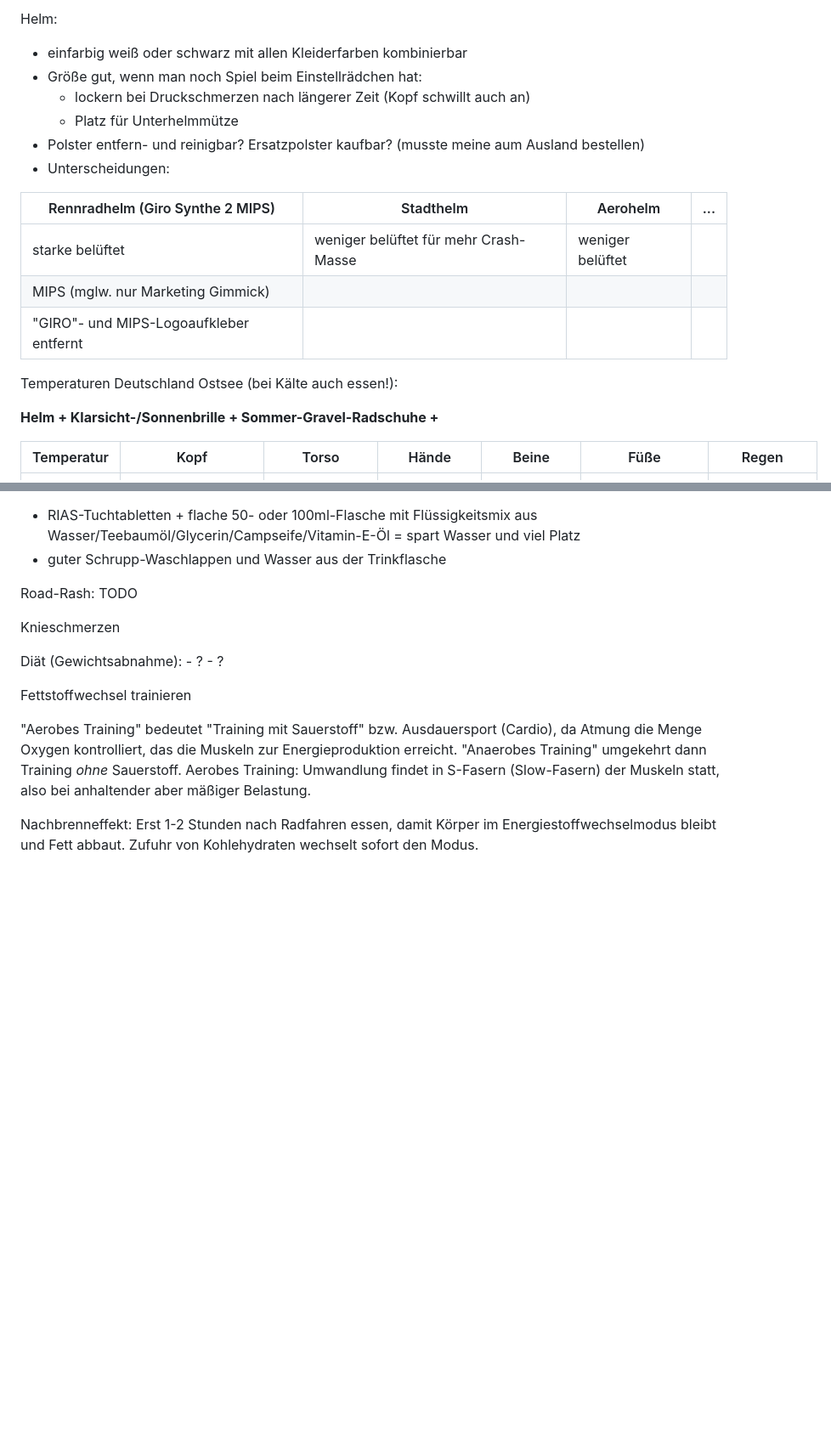
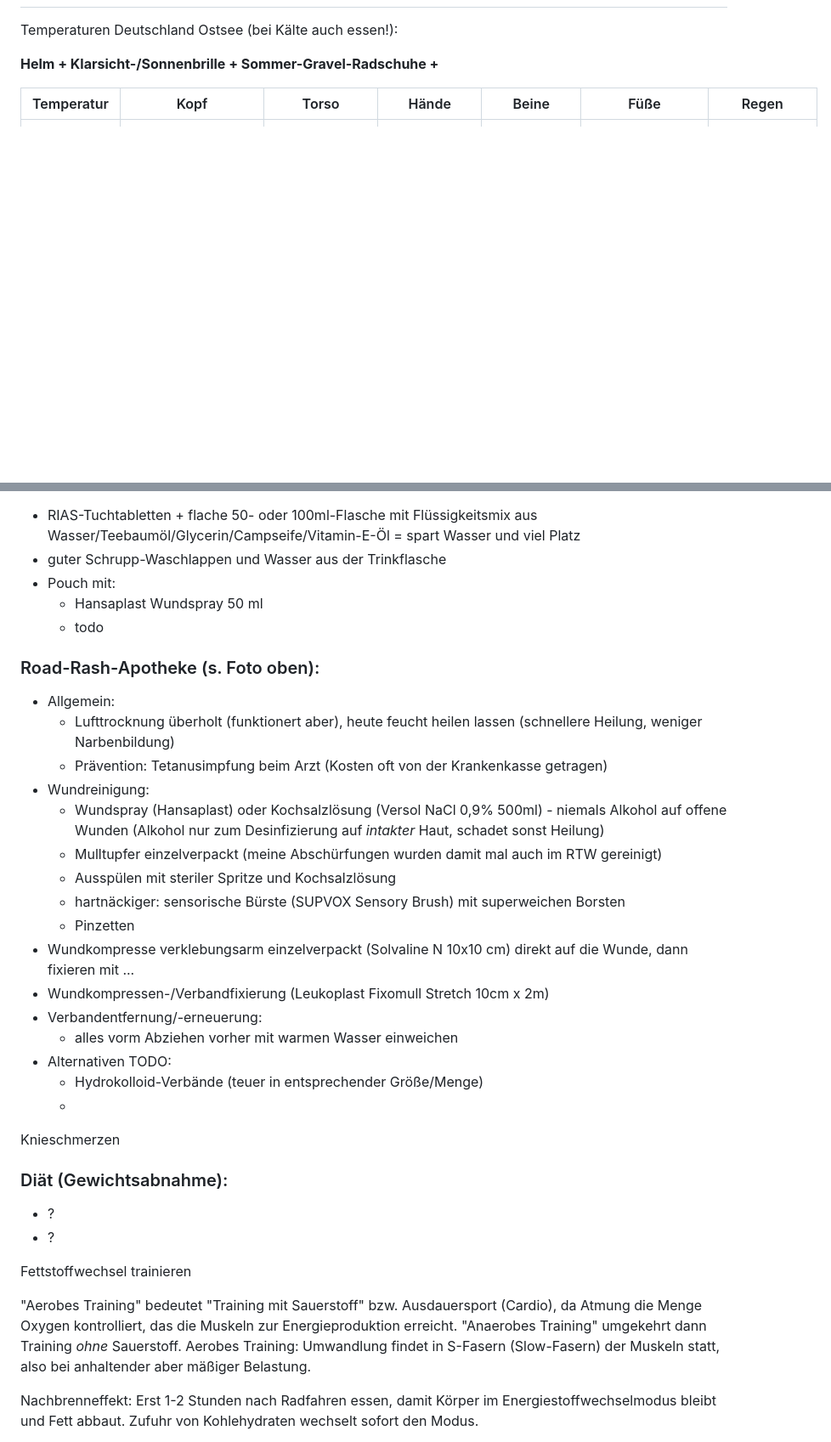
Before and after one commit to andre-st/andre-st.github.io, a Markdown page: bicycle/README.md, 2 parts joined by grey strips. Shown: that part at 85% size. GitHub-like rendering; blank space fills up the shorter version.

```diff
--- a/bicycle/README.md
+++ b/bicycle/README.md
@@ -435,19 +413,3 @@ Sportkleidung waschen:
-Helm:
-- einfarbig weiß oder schwarz mit allen Kleiderfarben kombinierbar
-- Größe gut, wenn man noch Spiel beim Einstellrädchen hat:
-	- lockern bei Druckschmerzen nach längerer Zeit (Kopf schwillt auch an)
-	- Platz für Unterhelmmütze
-- Polster entfern- und reinigbar? Ersatzpolster kaufbar? (musste meine aum Ausland bestellen)
-- Unterscheidungen:
-
-
-| Rennradhelm (Giro Synthe 2 MIPS)                      | Stadthelm                                | Aerohelm |  ...
-|-------------------------------------------------------|------------------------------------------|----------|--------
-| starke belüftet                                       | weniger belüftet für mehr Crash-Masse    | weniger belüftet   |
-| MIPS (mglw. nur Marketing Gimmick)                    |                                          |          |
-| "GIRO"- und MIPS-Logoaufkleber entfernt               |                                          |          |
-
-
 
 Temperaturen Deutschland Ostsee (bei Kälte auch essen!):
 
@@ -2352,15 +2370,37 @@ Mehrtagestour:
 - RIAS-Tuchtabletten + flache 50- oder 100ml-Flasche mit Flüssigkeitsmix aus Wasser/Teebaumöl/Glycerin/Campseife/Vitamin-E-Öl = spart Wasser und viel Platz
 - guter Schrupp-Waschlappen und Wasser aus der Trinkflasche
-
-
-Road-Rash:
-	TODO
+- Pouch mit:
+	- Hansaplast Wundspray 50 ml
+	- todo
+
+
+### Road-Rash-Apotheke (s. Foto oben):
+
+- Allgemein:
+	- Lufttrocknung überholt (funktionert aber), heute feucht heilen lassen (schnellere Heilung, weniger Narbenbildung)
+	- Prävention: Tetanusimpfung beim Arzt (Kosten oft von der Krankenkasse getragen)
+- Wundreinigung:
+	- Wundspray (Hansaplast) oder Kochsalzlösung (Versol NaCl 0,9% 500ml) - niemals Alkohol auf offene Wunden (Alkohol nur zum Desinfizierung auf _intakter_ Haut, schadet sonst Heilung)
+	- Mulltupfer einzelverpackt (meine Abschürfungen wurden damit mal auch im RTW gereinigt)
+	- Ausspülen mit steriler Spritze und Kochsalzlösung
+	- hartnäckiger: sensorische Bürste (SUPVOX Sensory Brush) mit superweichen Borsten
+	- Pinzetten
+- Wundkompresse verklebungsarm einzelverpackt (Solvaline N 10x10 cm) direkt auf die Wunde, dann fixieren mit ...
+- Wundkompressen-/Verbandfixierung (Leukoplast Fixomull Stretch 10cm x 2m)
+- Verbandentfernung/-erneuerung:
+	- alles vorm Abziehen vorher mit warmen Wasser einweichen
+- Alternativen TODO:
+	- Hydrokolloid-Verbände (teuer in entsprechender Größe/Menge)
+	-
+
 
 Knieschmerzen
 
-Diät (Gewichtsabnahme):
-	- ?
-	- ?
+
+### Diät (Gewichtsabnahme):
+- ?
+- ?
+
 
 Fettstoffwechsel trainieren
 
```
Also changed, not shown: other parts of bicycle/README.md (+65 -31 lines), bicycle/meds.jpg (added).
